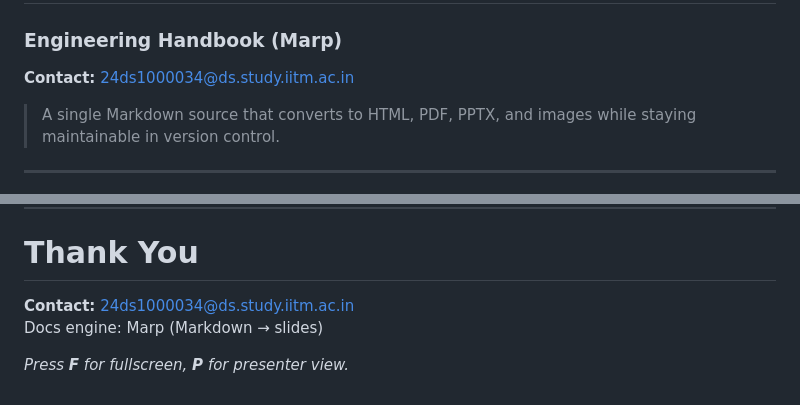
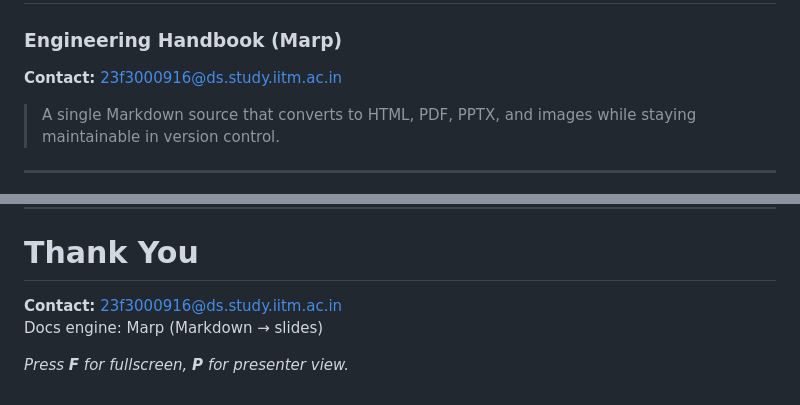
Before and after one commit to 23f3000916/ga7, a Markdown page: Q2.md, 2 parts joined by grey strips. GitHub-like rendering.

```diff
--- a/Q2.md
+++ b/Q2.md
@@ -43,7 +43,7 @@ img { border-radius: 12px; }
 # Product Documentation
 ### Engineering Handbook (Marp)
 
-**Contact:** 24ds1000034@ds.study.iitm.ac.in
+**Contact:** 23f3000916@ds.study.iitm.ac.in
 
 > A single Markdown source that converts to HTML, PDF, PPTX, and images while staying maintainable in version control.
 
@@ -181,7 +181,7 @@ export async function getOrder(id: string): Promise<Result<Order>> {
 <!-- _class: lead -->
 # Thank You
 
-**Contact:** 24ds1000034@ds.study.iitm.ac.in
+**Contact:** 23f3000916@ds.study.iitm.ac.in
 Docs engine: Marp (Markdown → slides)
 
 *Press **F** for fullscreen, **P** for presenter view.*
```
